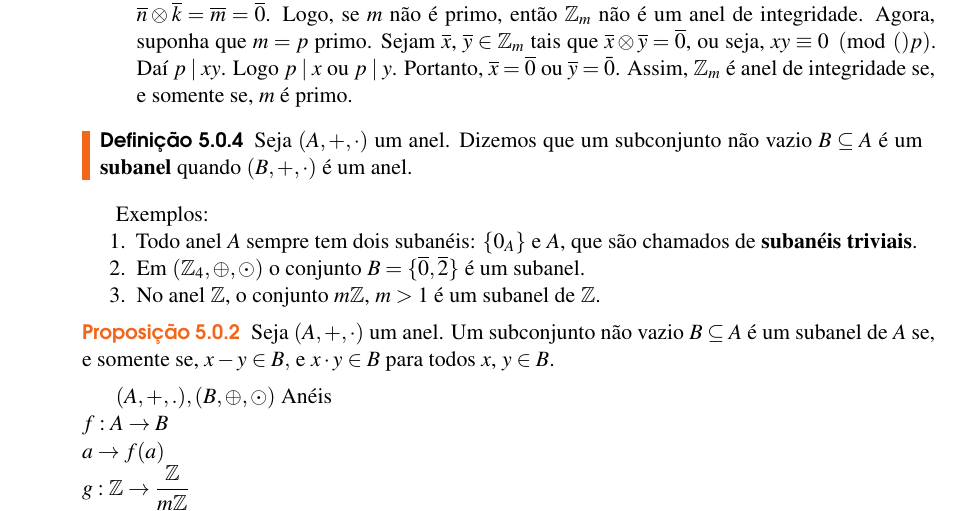
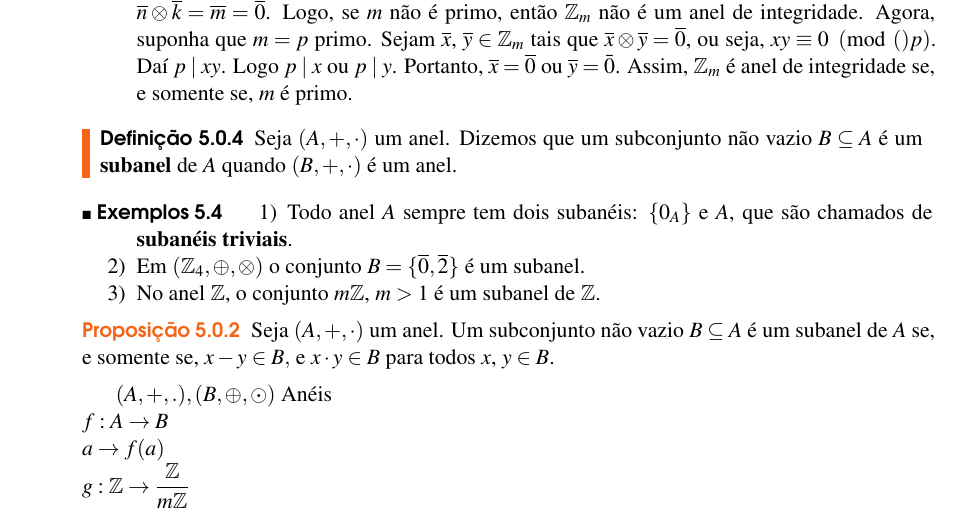
Before and after one commit to jfreitasunb/Algebra-1, a LaTeX book (Algebra_1.tex, which reads aneis.tex): part of page 33 of 40, cut so that both start at the same text. Compiled offline with XeLaTeX.

Commit message:
Definição e exemplos de subanéis.

```diff
--- a/aneis.tex
+++ b/aneis.tex
@@ -277,18 +277,20 @@
 
 
 \begin{definicao}
-	Seja $(A,+,\cdot)$ um anel. Dizemos que um subconjunto n{\~a}o vazio $B\subseteq A$ {\'e} um \textbf{subanel} quando $(B, + , \cdot)$ \'e um anel.
+	Seja $(A, +, \cdot)$ um anel. Dizemos que um subconjunto n{\~a}o vazio $B\subseteq A$ {\'e} um \textbf{subanel} de $A$ quando $(B, +, \cdot)$ \'e um anel.
 \end{definicao}
 
-Exemplos:
-\begin{enumerate}
-\item Todo anel $A$ sempre tem dois suban{\'e}is: $\{0_{A}\}$ e $A$, que s{\~a}o chamados de \textbf{suban{\'e}is triviais}.
-\item Em $(\z_4,\oplus,\odot)$ o conjunto $B = \{\overline{0}, \overline{2}\}$ \'e um subanel.
-\item No anel $\z$, o conjunto $m\z$, $m > 1$ {\'e} um subanel de $\z$.
-\end{enumerate}
+\begin{exemplos}
+	\begin{enumerate}[label={\arabic*})]
+		\item Todo anel $A$ sempre tem dois suban{\'e}is: $\{0_{A}\}$ e $A$, que s{\~a}o chamados de \textbf{suban{\'e}is triviais}.
+		\item Em $(\z_4,\oplus,\otimes)$ o conjunto $B = \{\overline{0}, \overline{2}\}$ \'e um subanel.
+		\item No anel $\z$, o conjunto $m\z$, $m > 1$ {\'e} um subanel de $\z$.
+	\end{enumerate}
+\end{exemplos}
+
 
 \begin{proposicao}
-	Seja $(A,+,\cdot)$ um anel. Um subconjunto n{\~a}o vazio $B\subseteq A$ {\'e} um subanel de $A$ se, e somente se, $x - y \in B,$ e $x\cdot y \in B$ para todos $x$, $y\in B$.
+	Seja $(A, +,\cdot)$ um anel. Um subconjunto n{\~a}o vazio $B\subseteq A$ {\'e} um subanel de $A$ se, e somente se, $x - y \in B,$ e $x\cdot y \in B$ para todos $x$, $y\in B$.
 \end{proposicao}
 
 $(A,+,.),(B,\oplus,\odot)$ An{\'e}is\\
```
